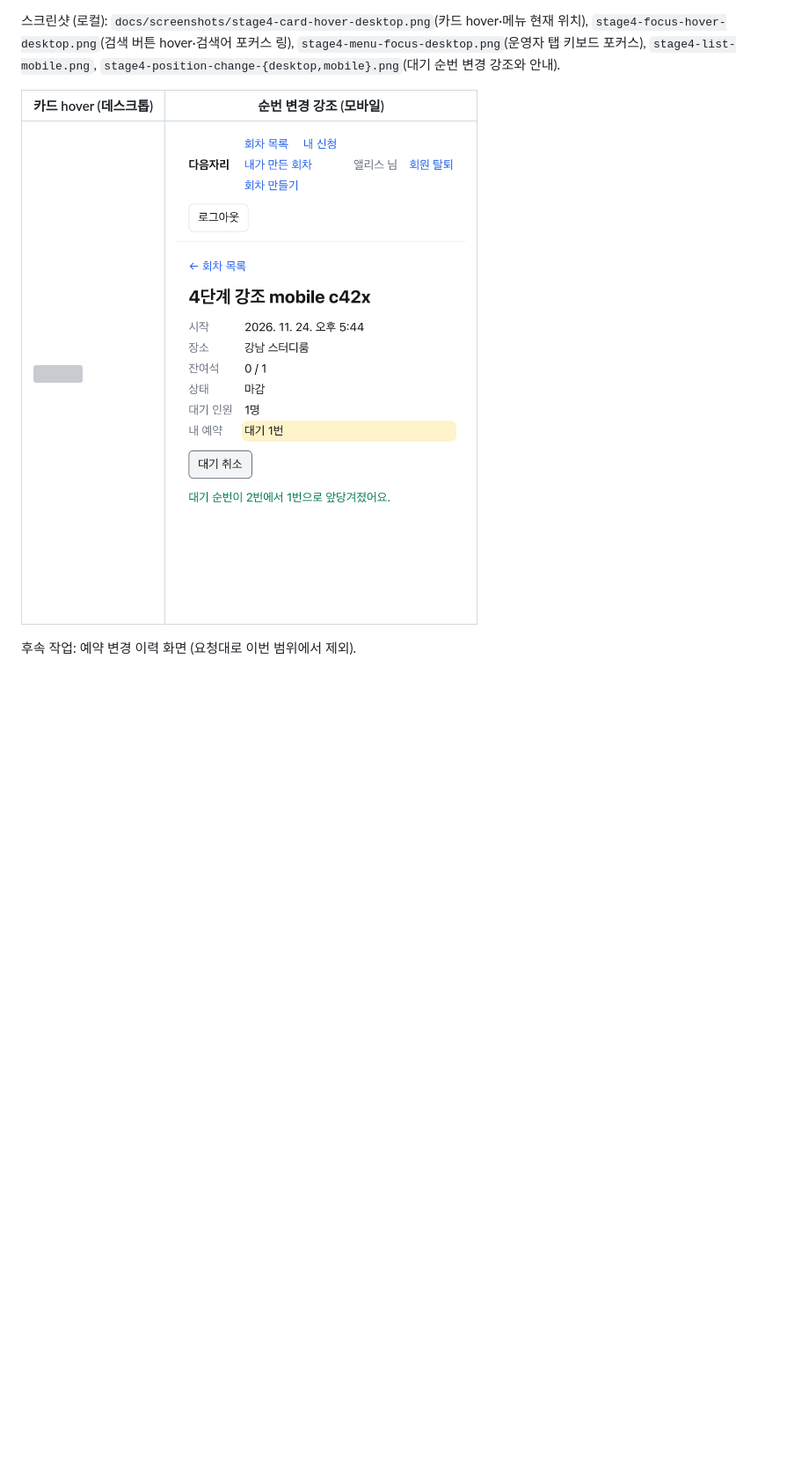
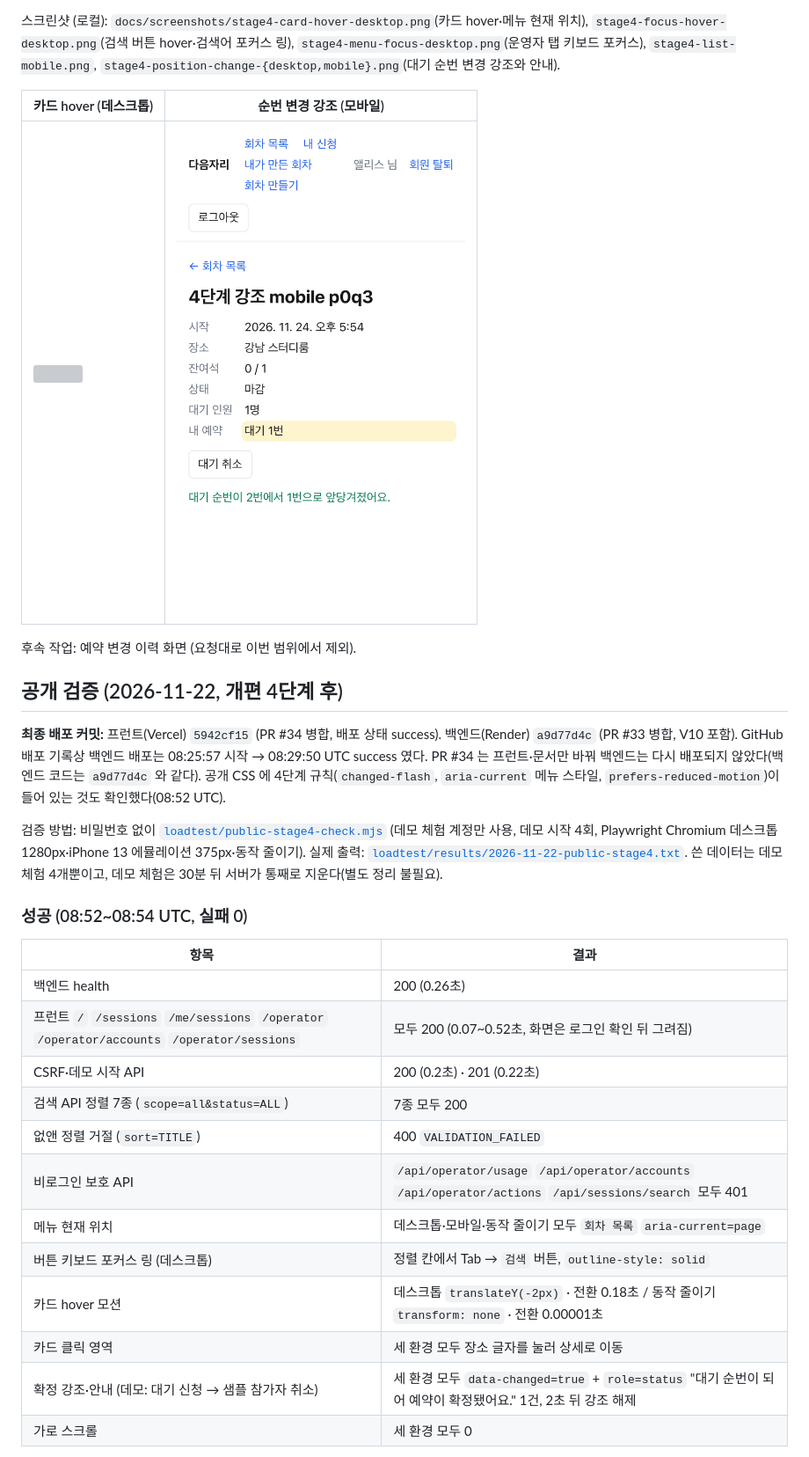
Before and after one commit to juniel1299/Waiting, a Markdown page: README.md, the part around one of its changes. Shown at 88% size. Rendered like a GitHub page; pictures changed too: docs/screenshots/stage4-position-change-mobile.png; blank space fills up the shorter version; grey boxes are pictures that could not be loaded.

```diff
--- a/README.md
+++ b/README.md
@@ -463,3 +463,26 @@ cd "/Users/wonjun/code/waiting/실시간 예약 대기열" && node loadtest/publ
 
 후속 작업: 예약 변경 이력 화면 (요청대로 이번 범위에서 제외).
 
+## 공개 검증 (2026-11-22, 개편 4단계 후)
+
+**최종 배포 커밋:** 프런트(Vercel) `5942cf15` (PR #34 병합, 배포 상태 success). 백엔드(Render) `a9d77d4c` (PR #33 병합, V10 포함). GitHub 배포 기록상 백엔드 배포는 08:25:57 시작 → 08:29:50 UTC success 였다. PR #34 는 프런트·문서만 바꿔 백엔드는 다시 배포되지 않았다(백엔드 코드는 `a9d77d4c` 와 같다). 공개 CSS 에 4단계 규칙(`changed-flash`, `aria-current` 메뉴 스타일, `prefers-reduced-motion`)이 들어 있는 것도 확인했다(08:52 UTC).
+
+검증 방법: 비밀번호 없이 [`loadtest/public-stage4-check.mjs`](loadtest/public-stage4-check.mjs) (데모 체험 계정만 사용, 데모 시작 4회, Playwright Chromium 데스크톱 1280px·iPhone 13 에뮬레이션 375px·동작 줄이기). 실제 출력: [`loadtest/results/2026-11-22-public-stage4.txt`](loadtest/results/2026-11-22-public-stage4.txt). 쓴 데이터는 데모 체험 4개뿐이고, 데모 체험은 30분 뒤 서버가 통째로 지운다(별도 정리 불필요).
+
+### 성공 (08:52~08:54 UTC, 실패 0)
+
+| 항목 | 결과 |
+|---|---|
+| 백엔드 health | 200 (0.26초) |
+| 프런트 `/` `/sessions` `/me/sessions` `/operator` `/operator/accounts` `/operator/sessions` | 모두 200 (0.07~0.52초, 화면은 로그인 확인 뒤 그려짐) |
+| CSRF·데모 시작 API | 200 (0.2초) · 201 (0.22초) |
+| 검색 API 정렬 7종 (`scope=all&status=ALL`) | 7종 모두 200 |
+| 없앤 정렬 거절 (`sort=TITLE`) | 400 `VALIDATION_FAILED` |
+| 비로그인 보호 API | `/api/operator/usage` `/api/operator/accounts` `/api/operator/actions` `/api/sessions/search` 모두 401 |
+| 메뉴 현재 위치 | 데스크톱·모바일·동작 줄이기 모두 `회차 목록` `aria-current=page` |
+| 버튼 키보드 포커스 링 (데스크톱) | 정렬 칸에서 Tab → `검색` 버튼, `outline-style: solid` |
+| 카드 hover 모션 | 데스크톱 `translateY(-2px)` · 전환 0.18초 / 동작 줄이기 `transform: none` · 전환 0.00001초 |
+| 카드 클릭 영역 | 세 환경 모두 장소 글자를 눌러 상세로 이동 |
+| 확정 강조·안내 (데모: 대기 신청 → 샘플 참가자 취소) | 세 환경 모두 `data-changed=true` + `role=status` "대기 순번이 되어 예약이 확정됐어요." 1건, 2초 뒤 강조 해제 |
+| 가로 스크롤 | 세 환경 모두 0 |
+
```
Also changed, not shown: other parts of README.md (+25 -1 lines), docs/screenshots/stage4-public-demo-confirm-mobile.png (added).
